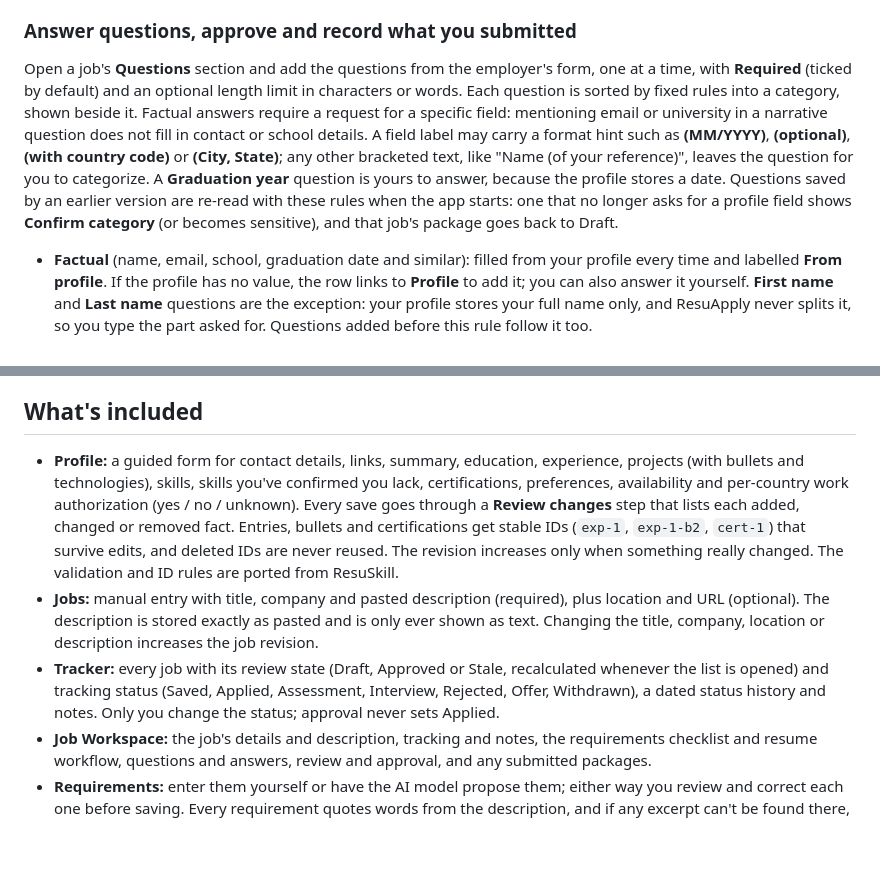
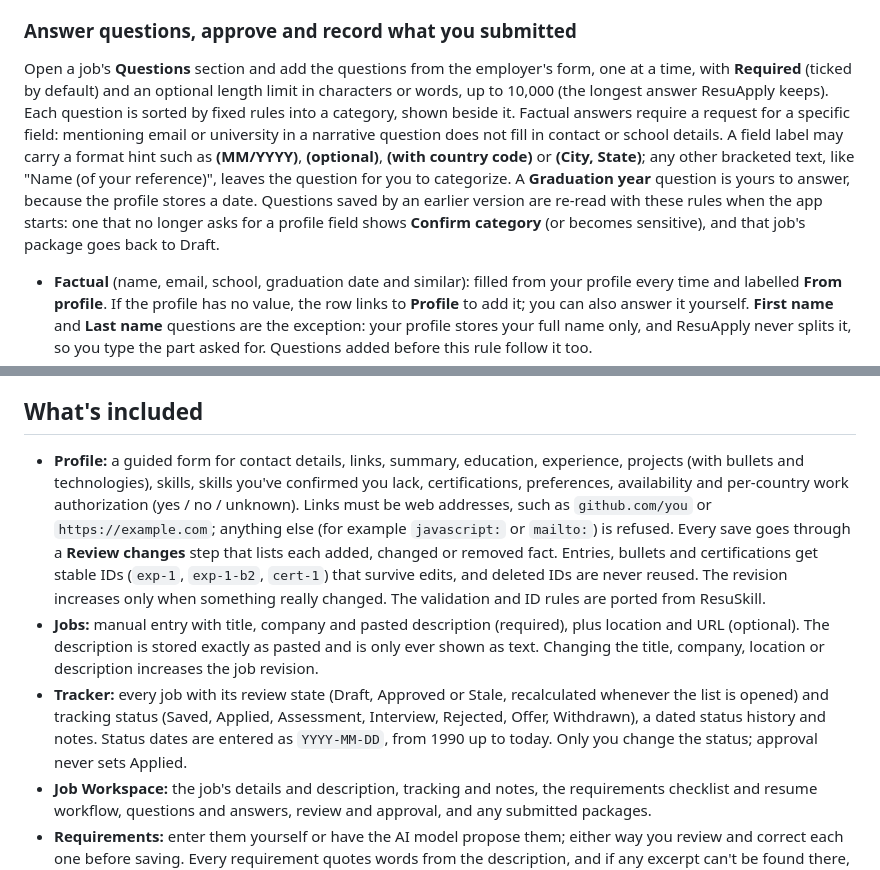
Before and after one commit to Varunsai1930/ResuApply, a Markdown page: README.md, 2 parts joined by grey strips. GitHub-like rendering; blank space fills up the shorter version.

Commit message:
Document the status date range, question limit cap and profile link rule
The README now says that status dates are YYYY-MM-DD from 1990 up to today,
that a question's length limit goes up to 10,000, and that profile links
must be web addresses, matching the validation added in 26625e7 and
5aa06b3.

Co-Authored-By: Claude Opus 5.5 <noreply@anthropic.com>

```diff
--- a/README.md
+++ b/README.md
@@ -124,7 +124,7 @@ Regenerating creates a separate proposal and leaves the accepted resume availabl
 
 ### Answer questions, approve and record what you submitted
 
-Open a job's **Questions** section and add the questions from the employer's form, one at a time, with **Required** (ticked by default) and an optional length limit in characters or words. Each question is sorted by fixed rules into a category, shown beside it. Factual answers require a request for a specific field: mentioning email or university in a narrative question does not fill in contact or school details. A field label may carry a format hint such as **(MM/YYYY)**, **(optional)**, **(with country code)** or **(City, State)**; any other bracketed text, like "Name (of your reference)", leaves the question for you to categorize. A **Graduation year** question is yours to answer, because the profile stores a date. Questions saved by an earlier version are re-read with these rules when the app starts: one that no longer asks for a profile field shows **Confirm category** (or becomes sensitive), and that job's package goes back to Draft.
+Open a job's **Questions** section and add the questions from the employer's form, one at a time, with **Required** (ticked by default) and an optional length limit in characters or words, up to 10,000 (the longest answer ResuApply keeps). Each question is sorted by fixed rules into a category, shown beside it. Factual answers require a request for a specific field: mentioning email or university in a narrative question does not fill in contact or school details. A field label may carry a format hint such as **(MM/YYYY)**, **(optional)**, **(with country code)** or **(City, State)**; any other bracketed text, like "Name (of your reference)", leaves the question for you to categorize. A **Graduation year** question is yours to answer, because the profile stores a date. Questions saved by an earlier version are re-read with these rules when the app starts: one that no longer asks for a profile field shows **Confirm category** (or becomes sensitive), and that job's package goes back to Draft.
 
 - **Factual** (name, email, school, graduation date and similar): filled from your profile every time and labelled **From profile**. If the profile has no value, the row links to **Profile** to add it; you can also answer it yourself. **First name** and **Last name** questions are the exception: your profile stores your full name only, and ResuApply never splits it, so you type the part asked for. Questions added before this rule follow it too.
 - **Sensitive-factual** (work authorization, sponsorship): the profile value is shown but nothing is filled in until you press **Confirm this answer**. Until then the label is **User input required**. If the profile value changes later, you confirm again. The value comes from your authorization record for the country the question names: an explicit country name first, then the abbreviations **US**, **U.S.** or **USA** (an ordinary "Tell us …" never counts as the US). A question that names several countries, or a place ResuApply can't map to one country, stays unknown for you to answer. Only a question that names no country is answered from your single record, when you have exactly one.
@@ -148,9 +148,9 @@ Labels you will see on a question: **From profile**, **AI draft**, **User answer
 
 ## What's included
 
-- **Profile:** a guided form for contact details, links, summary, education, experience, projects (with bullets and technologies), skills, skills you've confirmed you lack, certifications, preferences, availability and per-country work authorization (yes / no / unknown). Every save goes through a **Review changes** step that lists each added, changed or removed fact. Entries, bullets and certifications get stable IDs (`exp-1`, `exp-1-b2`, `cert-1`) that survive edits, and deleted IDs are never reused. The revision increases only when something really changed. The validation and ID rules are ported from ResuSkill.
+- **Profile:** a guided form for contact details, links, summary, education, experience, projects (with bullets and technologies), skills, skills you've confirmed you lack, certifications, preferences, availability and per-country work authorization (yes / no / unknown). Links must be web addresses, such as `github.com/you` or `https://example.com`; anything else (for example `javascript:` or `mailto:`) is refused. Every save goes through a **Review changes** step that lists each added, changed or removed fact. Entries, bullets and certifications get stable IDs (`exp-1`, `exp-1-b2`, `cert-1`) that survive edits, and deleted IDs are never reused. The revision increases only when something really changed. The validation and ID rules are ported from ResuSkill.
 - **Jobs:** manual entry with title, company and pasted description (required), plus location and URL (optional). The description is stored exactly as pasted and is only ever shown as text. Changing the title, company, location or description increases the job revision.
-- **Tracker:** every job with its review state (Draft, Approved or Stale, recalculated whenever the list is opened) and tracking status (Saved, Applied, Assessment, Interview, Rejected, Offer, Withdrawn), a dated status history and notes. Only you change the status; approval never sets Applied.
+- **Tracker:** every job with its review state (Draft, Approved or Stale, recalculated whenever the list is opened) and tracking status (Saved, Applied, Assessment, Interview, Rejected, Offer, Withdrawn), a dated status history and notes. Status dates are entered as `YYYY-MM-DD`, from 1990 up to today. Only you change the status; approval never sets Applied.
 - **Job Workspace:** the job's details and description, tracking and notes, the requirements checklist and resume workflow, questions and answers, review and approval, and any submitted packages.
 - **Requirements:** enter them yourself or have the AI model propose them; either way you review and correct each one before saving. Every requirement quotes words from the description, and if any excerpt can't be found there, nothing is saved. Each can have a comparable criterion (skills, degree, graduation window, location/work mode, work authorization, start date, years of experience). Requirement IDs (`r1`, `r2` …) stay stable across edits and are never reused.
 - **Checklist:** Python compares each requirement with your profile and shows **Met**, **Unmet** or **Unknown** with the reason, grouped as sources, gaps and unknowns. A skill that isn't in your profile is Unknown unless you confirmed you lack it; anything that can't be compared stays Unknown until you link evidence. Gaps stay visible but never block an application.
```
